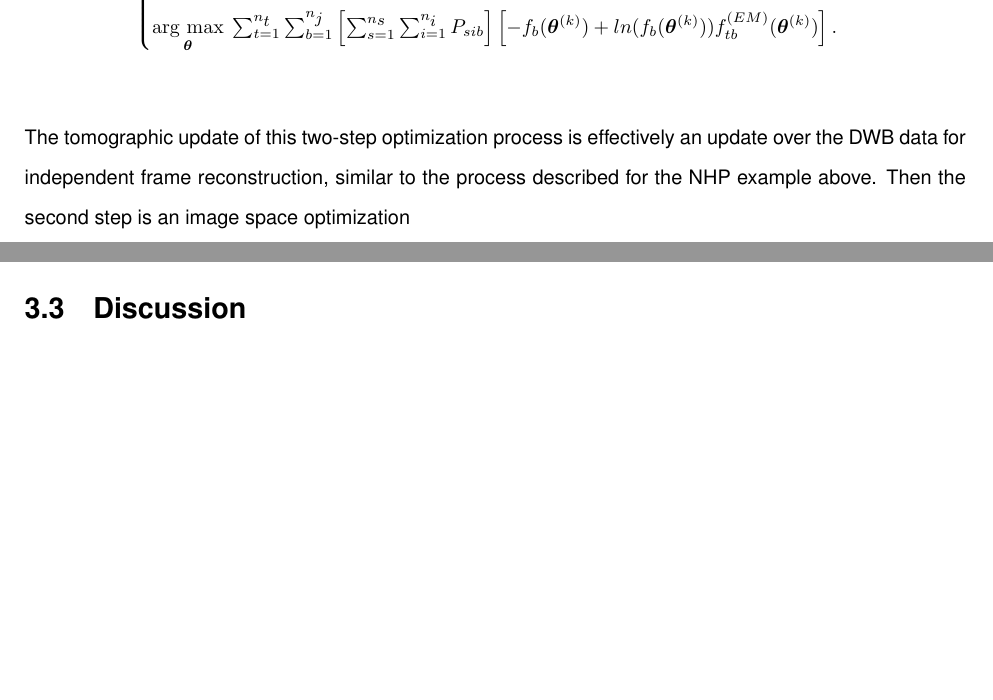
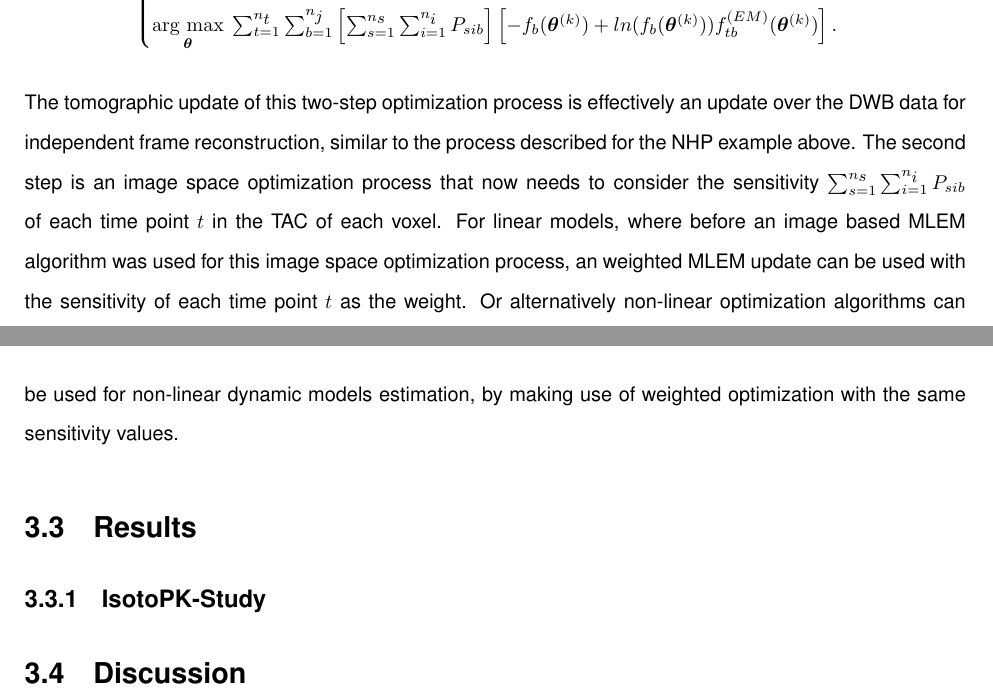
Before and after one commit to zax0s/Thesis, a LaTeX thesis (thesis.tex, which reads 3_Results/3_3_DWB_Reconstruction/3_3_DWB_Reconstruction.tex): two parts of pages 27 and 28 of 37, joined at a grey line, cut so that both start at the same text, the shorter picture padded with empty space. Compiled offline with pdfLaTeX.

Commit message:
In Results of 3.3

```diff
--- a/3_Results/3_3_DWB_Reconstruction/3_3_DWB_Reconstruction.tex
+++ b/3_Results/3_3_DWB_Reconstruction/3_3_DWB_Reconstruction.tex
@@ -97,12 +97,21 @@ f_{tb}^{(EM)}(\bm{\theta}^{(k)})
 \end{cases}
 \end{equation}
 
-The tomographic update of this two-step optimization process is effectively an update over the DWB data for independent frame reconstruction, similar to the process described for the NHP example above. Then the second step is an image space optimization
+The tomographic update of this two-step optimization process is effectively an update over the DWB data for independent frame reconstruction, similar to the process described for the NHP example above. The second step is an image space optimization process that now needs to consider the sensitivity $\sum_{s=1}^{n_s} \sum_{i=1}^{n_i}  P_{sib}$ of each time point $t$ in the TAC of each voxel. For linear models, where before an image based MLEM algorithm was used for this image space optimization process, an weighted MLEM update can be used with the sensitivity of each time point $t$ as the weight. Or alternatively non-linear optimization algorithms can be used for non-linear dynamic models estimation, by making use of weighted optimization with the same sensitivity values.
 
+\iffalse
+\begin{equation}
+\theta_j^{(k+1)} = \frac{\theta_j^{(k)}}
+{\sum_{p=1}^{n_p} w B_{pj}}
+\sum_{p=1}^{n_p} w B_{pj}
+\frac{f_{j}^{(EM)}(\bm{\theta}^{(k)})}{\sum_{d=1}^{n_j} B_{pd}\theta_d^{(k)} } \\.
+\label{eqn3_3:WeightedNestedEM}
+\end{equation}
+\fi
 
+\section{Results}
 
-
-
+\subsection{IsotoPK-Study}
 
 \section{Discussion}
 We have presented a framework for direct multi-bed reconstruction of DWB datasets, for individual frame reconstruction as well as dynamic reconstructions. The flexibility offered by this framework and by the CASToR reconstruction platform allows for the use of the DSB data that are commonly acquired prior to DWB acquisition, in the same reconstruction loop. We have shown how the framework can be extended for use with nested optimization for dynamic reconstruction.
```
